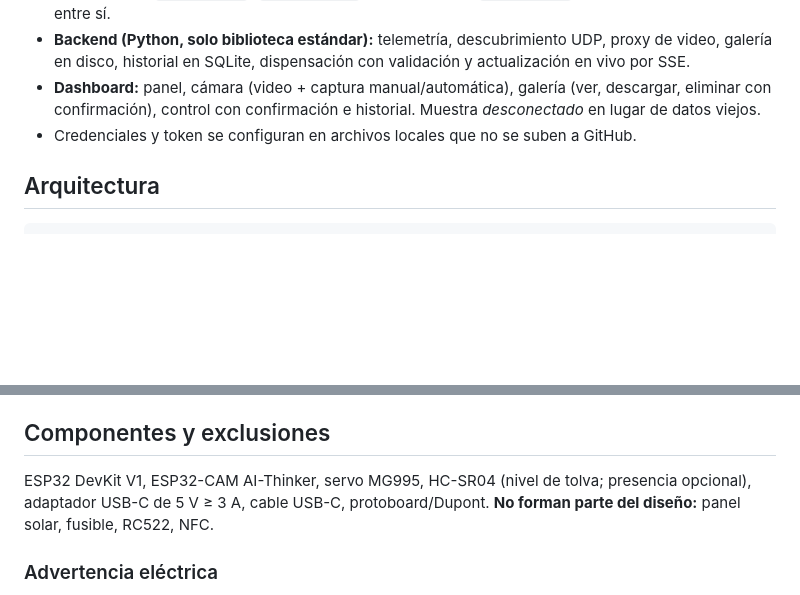
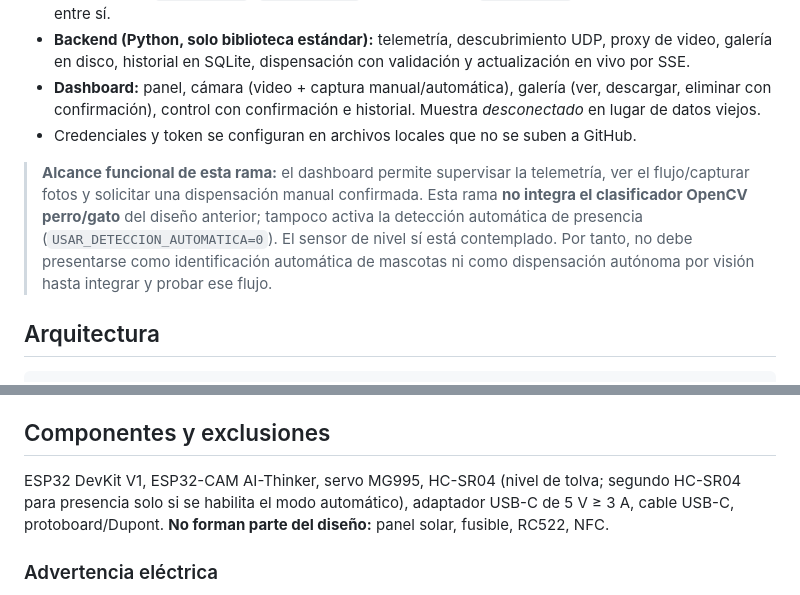
Before and after one commit to bryanramosing-ux/Proyecto-Dispensador-IOT, a Markdown page: README.md, 2 parts joined by grey strips. Rendered like a GitHub page; blank space fills up the shorter version.

Commit message:
docs: aclarar alcance funcional del dashboard y sensores

````diff
--- a/README.md
+++ b/README.md
@@ -12,6 +12,8 @@ Proyecto universitario para controlar y supervisar un dispensador de alimento me
 - **Dashboard:** panel, cámara (video + captura manual/automática), galería (ver, descargar, eliminar con confirmación), control con confirmación e historial. Muestra *desconectado* en lugar de datos viejos.
 - Credenciales y token se configuran en archivos locales que no se suben a GitHub.
 
+> **Alcance funcional de esta rama:** el dashboard permite supervisar la telemetría, ver el flujo/capturar fotos y solicitar una dispensación manual confirmada. Esta rama **no integra el clasificador OpenCV perro/gato** del diseño anterior; tampoco activa la detección automática de presencia (`USAR_DETECCION_AUTOMATICA=0`). El sensor de nivel sí está contemplado. Por tanto, no debe presentarse como identificación automática de mascotas ni como dispensación autónoma por visión hasta integrar y probar ese flujo.
+
 ## Arquitectura
 
 ```text
@@ -25,7 +27,7 @@ Sin Internet ni cloud. El dashboard se abre en `http://<IP-LAN-del-PC>:8001` (`l
 
 ## Componentes y exclusiones
 
-ESP32 DevKit V1, ESP32-CAM AI-Thinker, servo MG995, HC-SR04 (nivel de tolva; presencia opcional), adaptador USB-C de 5 V ≥ 3 A, cable USB-C, protoboard/Dupont. **No forman parte del diseño:** panel solar, fusible, RC522, NFC.
+ESP32 DevKit V1, ESP32-CAM AI-Thinker, servo MG995, HC-SR04 (nivel de tolva; segundo HC-SR04 para presencia solo si se habilita el modo automático), adaptador USB-C de 5 V ≥ 3 A, cable USB-C, protoboard/Dupont. **No forman parte del diseño:** panel solar, fusible, RC522, NFC.
 
 ### Advertencia eléctrica
 
````
